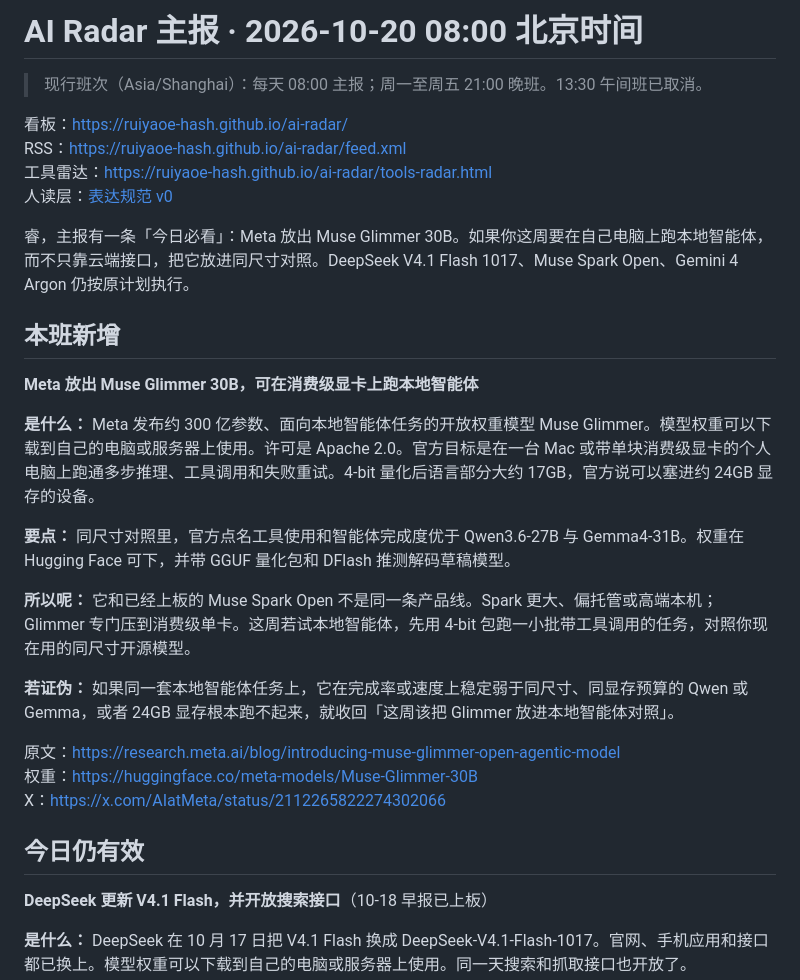
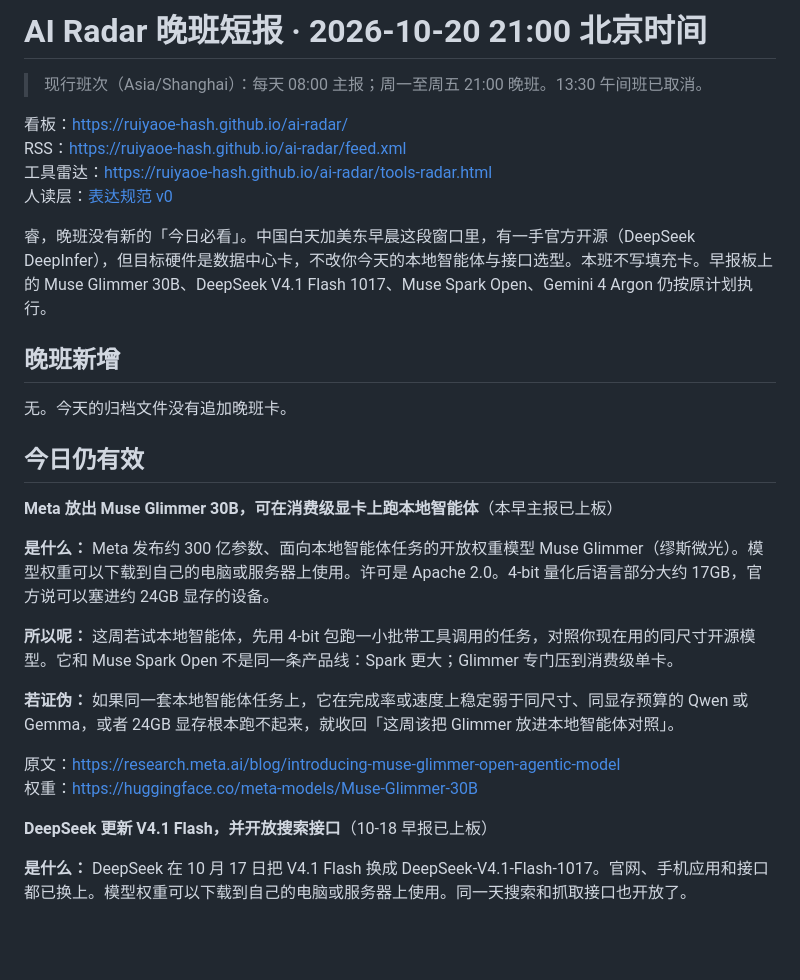
Before and after one commit to ruiyaoe-hash/ai-radar, a Markdown page: DIGEST_LATEST.md, the part around one of its changes. Rendered like a GitHub page; blank space fills up the shorter version.

```diff
--- a/DIGEST_LATEST.md
+++ b/DIGEST_LATEST.md
@@ -1,4 +1,4 @@
-# AI Radar 主报 · 2026-10-20 08:00 北京时间
+# AI Radar 晚班短报 · 2026-10-20 21:00 北京时间
 
 > 现行班次（Asia/Shanghai）：每天 08:00 主报；周一至周五 21:00 晚班。13:30 午间班已取消。
 
@@ -7,25 +7,24 @@ RSS：https://ruiyaoe-hash.github.io/ai-radar/feed.xml
 工具雷达：https://ruiyaoe-hash.github.io/ai-radar/tools-radar.html
 人读层：[表达规范 v0](docs/AIHOT对接与表达规范-v0.md)
 
-睿，主报有一条「今日必看」：Meta 放出 Muse Glimmer 30B。如果你这周要在自己电脑上跑本地智能体，而不只靠云端接口，把它放进同尺寸对照。DeepSeek V4.1 Flash 1017、Muse Spark Open、Gemini 4 Argon 仍按原计划执行。
+睿，晚班没有新的「今日必看」。中国白天加美东早晨这段窗口里，有一手官方开源（DeepSeek DeepInfer），但目标硬件是数据中心卡，不改你今天的本地智能体与接口选型。本班不写填充卡。早报板上的 Muse Glimmer 30B、DeepSeek V4.1 Flash 1017、Muse Spark Open、Gemini 4 Argon 仍按原计划执行。
 
-## 本班新增
+## 晚班新增
 
-**Meta 放出 Muse Glimmer 30B，可在消费级显卡上跑本地智能体**
+无。今天的归档文件没有追加晚班卡。
 
-**是什么：** Meta 发布约 300 亿参数、面向本地智能体任务的开放权重模型 Muse Glimmer。模型权重可以下载到自己的电脑或服务器上使用。许可是 Apache 2.0。官方目标是在一台 Mac 或带单块消费级显卡的个人电脑上跑通多步推理、工具调用和失败重试。4-bit 量化后语言部分大约 17GB，官方说可以塞进约 24GB 显存的设备。
+## 今日仍有效
 
-**要点：** 同尺寸对照里，官方点名工具使用和智能体完成度优于 Qwen3.6-27B 与 Gemma4-31B。权重在 Hugging Face 可下，并带 GGUF 量化包和 DFlash 推测解码草稿模型。
+**Meta 放出 Muse Glimmer 30B，可在消费级显卡上跑本地智能体**（本早主报已上板）
 
-**所以呢：** 它和已经上板的 Muse Spark Open 不是同一条产品线。Spark 更大、偏托管或高端本机；Glimmer 专门压到消费级单卡。这周若试本地智能体，先用 4-bit 包跑一小批带工具调用的任务，对照你现在用的同尺寸开源模型。
+**是什么：** Meta 发布约 300 亿参数、面向本地智能体任务的开放权重模型 Muse Glimmer（缪斯微光）。模型权重可以下载到自己的电脑或服务器上使用。许可是 Apache 2.0。4-bit 量化后语言部分大约 17GB，官方说可以塞进约 24GB 显存的设备。
+
+**所以呢：** 这周若试本地智能体，先用 4-bit 包跑一小批带工具调用的任务，对照你现在用的同尺寸开源模型。它和 Muse Spark Open 不是同一条产品线：Spark 更大；Glimmer 专门压到消费级单卡。
 
 **若证伪：** 如果同一套本地智能体任务上，它在完成率或速度上稳定弱于同尺寸、同显存预算的 Qwen 或 Gemma，或者 24GB 显存根本跑不起来，就收回「这周该把 Glimmer 放进本地智能体对照」。
 
 原文：https://research.meta.ai/blog/introducing-muse-glimmer-open-agentic-model
 权重：https://huggingface.co/meta-models/Muse-Glimmer-30B
-X：https://x.com/AIatMeta/status/2112265822274302066
-
-## 今日仍有效
 
 **DeepSeek 更新 V4.1 Flash，并开放搜索接口**（10-18 早报已上板）
 
```
Also changed, not shown: other parts of DIGEST_LATEST.md (+22 -19 lines).
